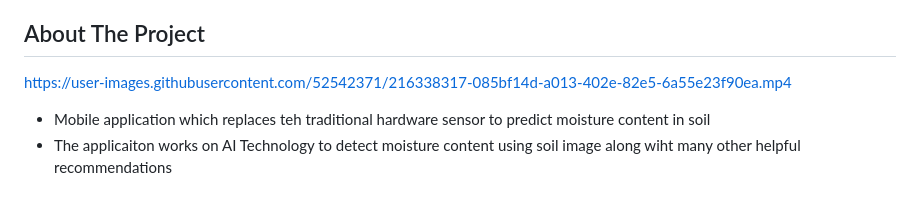
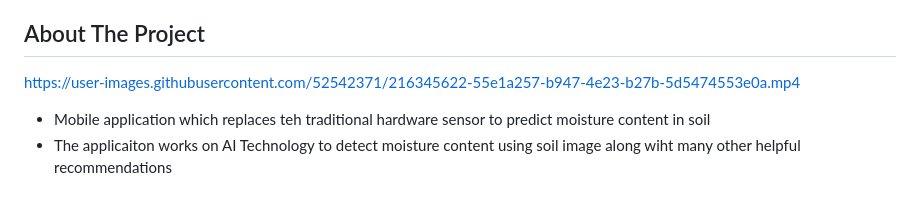
Before and after one commit to Abhinav1004/Soil-Moisture-Prediction, a Markdown page: README.md, the part around the change. Rendered like a GitHub page.

```diff
--- a/README.md
+++ b/README.md
@@ -57,9 +57,11 @@
 
 ## About The Project
 
-https://user-images.githubusercontent.com/52542371/216338317-085bf14d-a013-402e-82e5-6a55e23f90ea.mp4
 
-<!-- https://user-images.githubusercontent.com/52542371/216338346-68d8f1eb-fb0f-46bc-98cd-09e9a0200fcd.MP4 -->
+
+https://user-images.githubusercontent.com/52542371/216345622-55e1a257-b947-4e23-b27b-5d5474553e0a.mp4
+
+
 
 - Mobile application which replaces teh traditional hardware sensor to predict moisture content in soil
 - The applicaiton works on AI Technology to detect moisture content using soil image along wiht many other helpful recommendations
```
